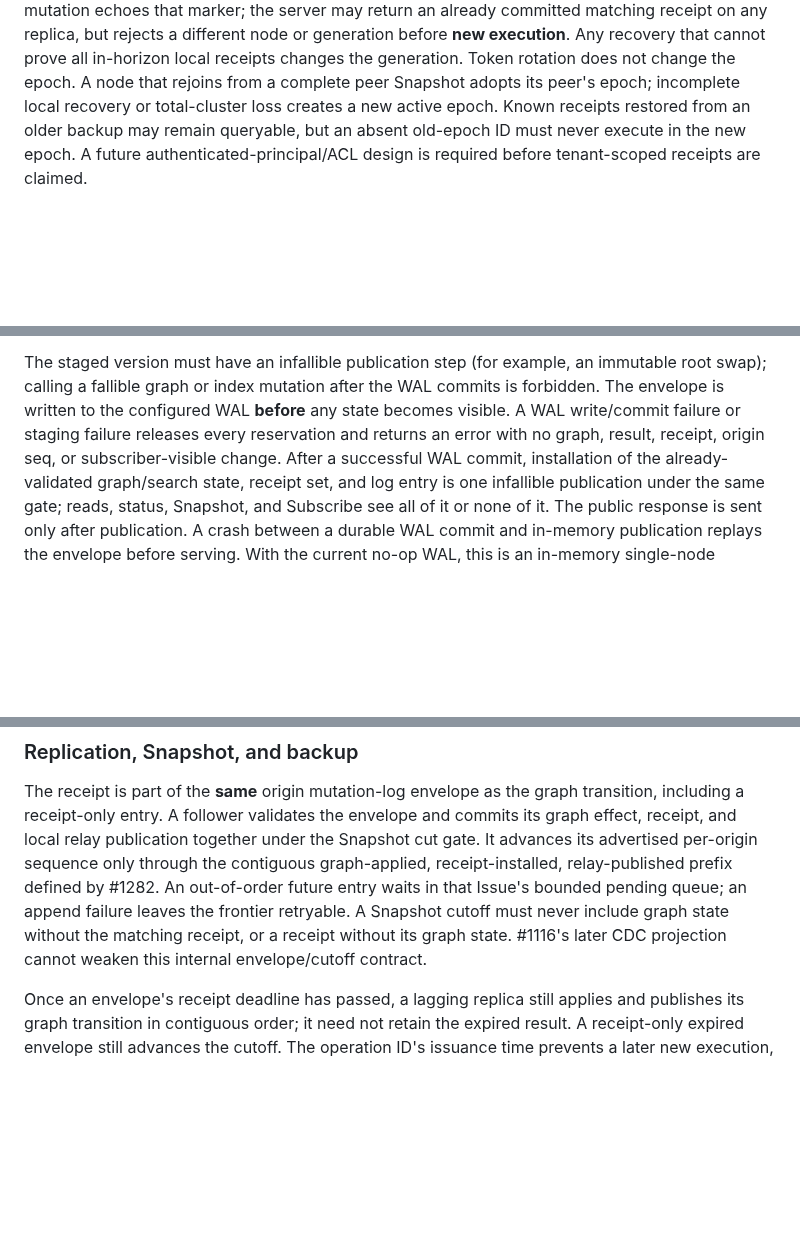
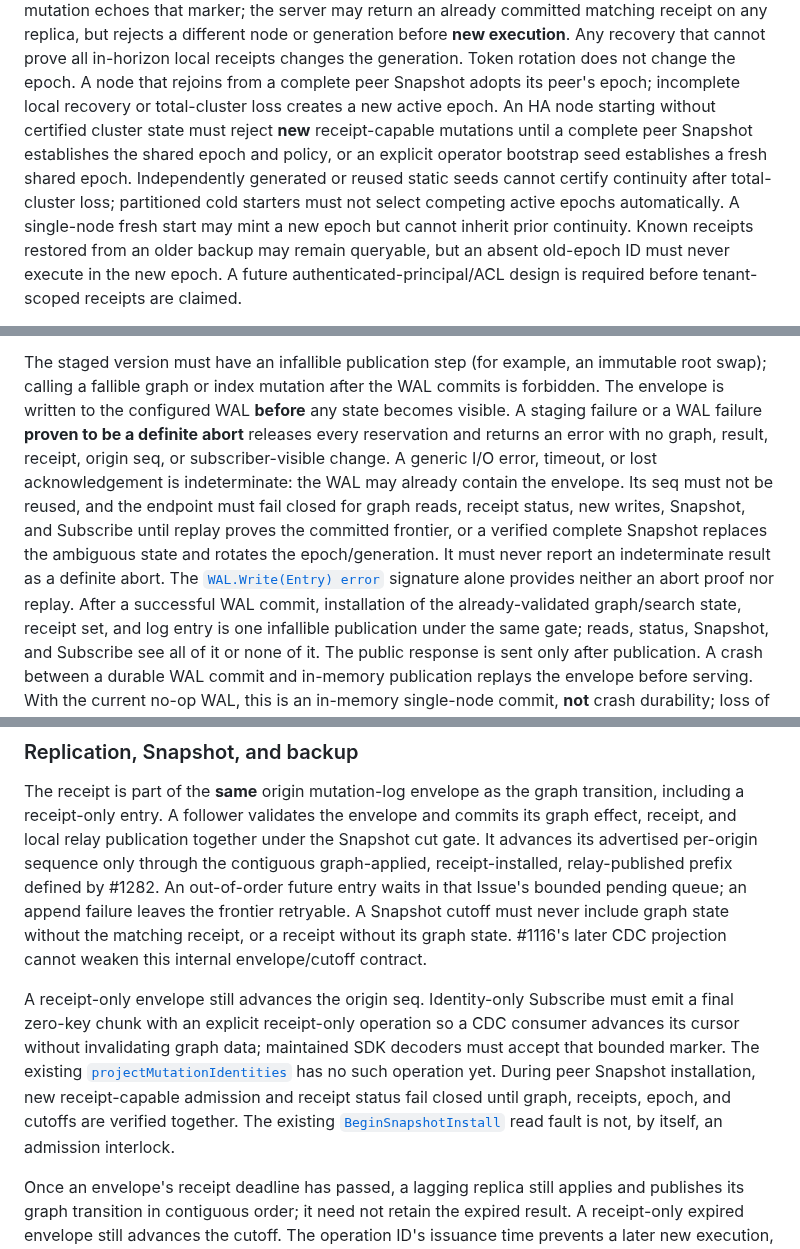
Before and after one commit to anaregdesign/lantern, a Markdown page: docs/decisions/0010-bounded-mutation-receipts.md, 3 parts joined by grey strips. GitHub-like rendering; blank space fills up the shorter version.

Commit message:
docs(receipts): clarify uncertain WAL and bootstrap cuts

```diff
--- a/docs/decisions/0010-bounded-mutation-receipts.md
+++ b/docs/decisions/0010-bounded-mutation-receipts.md
@@ -66,7 +66,14 @@ a different node or generation before **new execution**. Any recovery that
 cannot prove all in-horizon local receipts changes the generation. Token
 rotation does not change the epoch. A node that rejoins from a complete peer
 Snapshot adopts its peer's epoch; incomplete local recovery or total-cluster
-loss creates a new active epoch. Known receipts
+loss creates a new active epoch. An HA node starting without certified cluster
+state must reject **new** receipt-capable mutations until a complete peer
+Snapshot establishes the shared epoch and policy, or an explicit operator
+bootstrap seed establishes a fresh shared epoch. Independently generated or
+reused static seeds cannot certify continuity after total-cluster loss;
+partitioned cold starters must not select competing active epochs
+automatically. A single-node fresh start may mint a new epoch but cannot
+inherit prior continuity. Known receipts
 restored from an older backup may remain queryable, but an absent old-epoch ID
 must never execute in the new epoch. A future authenticated-principal/ACL
 design is required before tenant-scoped receipts are claimed.
@@ -99,9 +106,17 @@ lookup precedes new-capacity admission.
 The staged version must have an infallible publication step (for example, an
 immutable root swap); calling a fallible graph or index mutation after the
 WAL commits is forbidden. The envelope is written to the configured WAL
-**before** any state becomes visible. A WAL write/commit failure or staging
-failure releases every reservation and returns an error with no graph,
-result, receipt, origin seq, or subscriber-visible change. After a successful
+**before** any state becomes visible. A staging failure or a WAL failure
+**proven to be a definite abort** releases every reservation and returns an
+error with no graph, result, receipt, origin seq, or subscriber-visible change.
+A generic I/O error, timeout, or lost acknowledgement is indeterminate: the
+WAL may already contain the envelope. Its seq must not be reused, and the
+endpoint must fail closed for graph reads, receipt status, new writes,
+Snapshot, and Subscribe until replay proves the committed frontier, or a
+verified complete Snapshot replaces the ambiguous state and rotates the
+epoch/generation. It must never report an indeterminate result as a definite
+abort. The [`WAL.Write(Entry) error`](../../core/mutationlog/mutationlog.go)
+signature alone provides neither an abort proof nor replay. After a successful
 WAL commit, installation of the already-validated graph/search state,
 receipt set, and log entry is one infallible publication under the same gate;
 reads, status, Snapshot, and Subscribe see all of it or none of it. The public
@@ -131,6 +146,17 @@ bounded pending queue; an append failure leaves the frontier retryable. A
 Snapshot cutoff must never include graph state without the matching receipt,
 or a receipt without its graph state. #1116's later CDC projection cannot
 weaken this internal envelope/cutoff contract.
+
+A receipt-only envelope still advances the origin seq. Identity-only Subscribe
+must emit a final zero-key chunk with an explicit receipt-only operation so a
+CDC consumer advances its cursor without invalidating graph data; maintained
+SDK decoders must accept that bounded marker. The existing
+[`projectMutationIdentities`](../../server/service/identity.go) has no such
+operation yet. During peer Snapshot installation, new receipt-capable
+admission and receipt status fail closed until graph, receipts, epoch, and
+cutoffs are verified together. The existing
+[`BeginSnapshotInstall`](../../server/service/publication.go) read fault is
+not, by itself, an admission interlock.
 
 Once an envelope's receipt deadline has passed, a lagging replica still
 applies and publishes its graph transition in contiguous order; it need not
```
